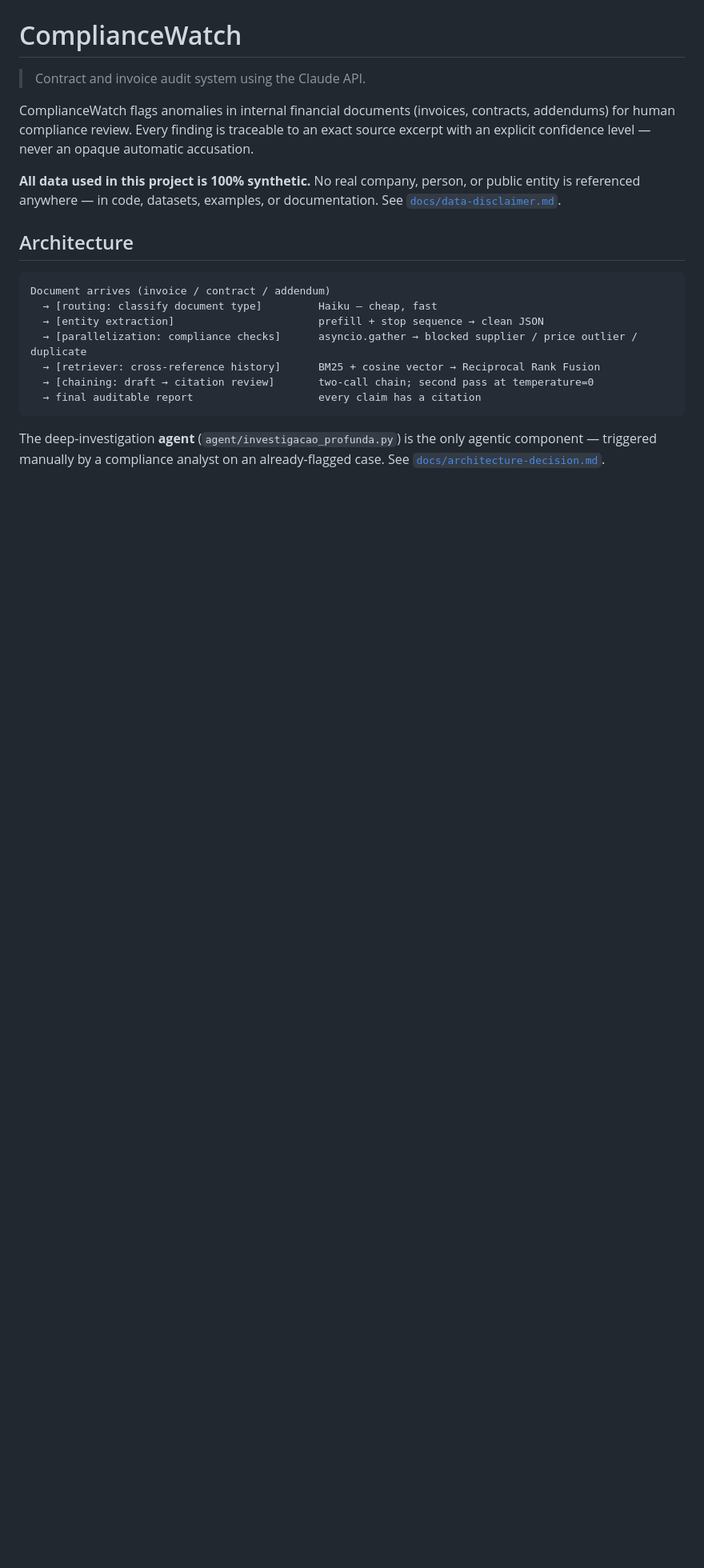
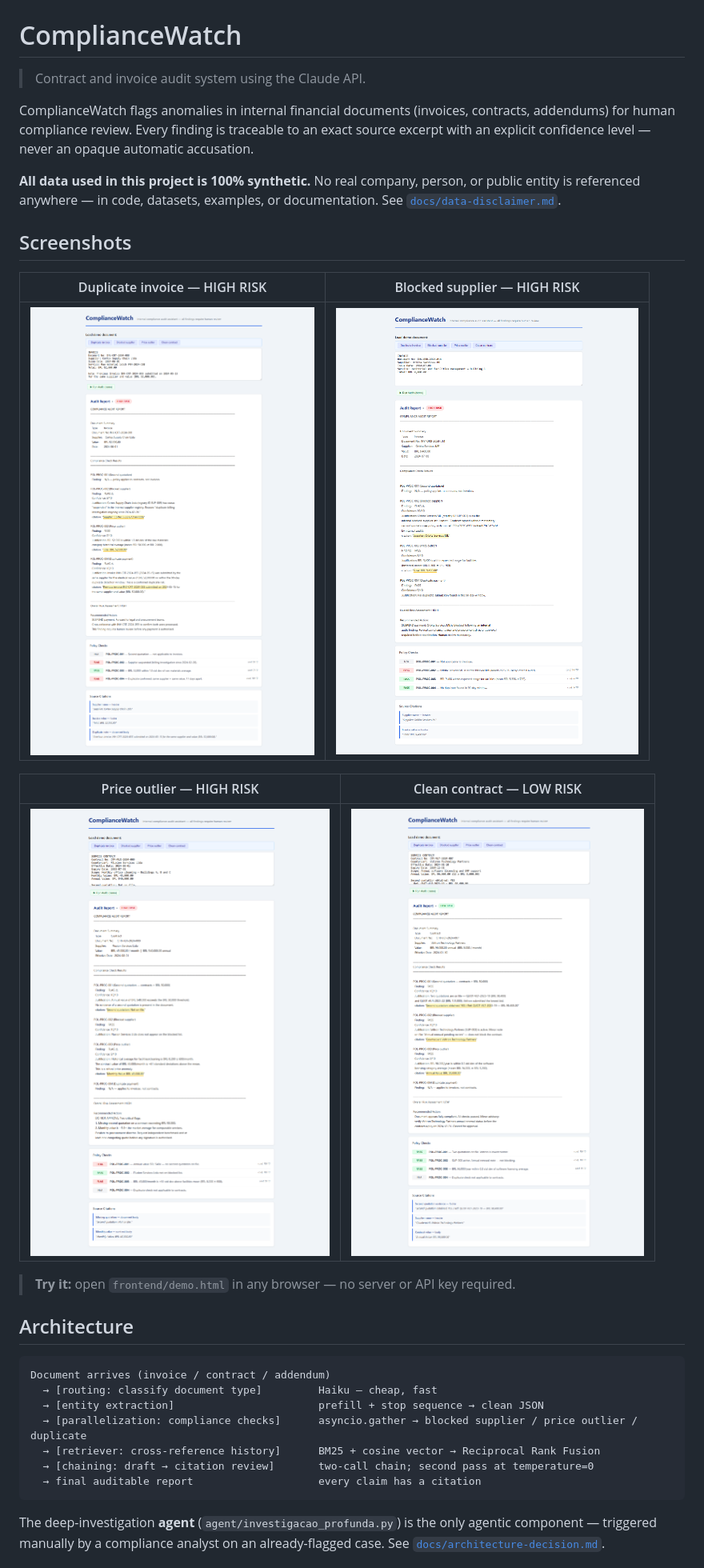
Before and after one commit to robertogfortes/compliance-watch, a Markdown page: README.md, the part around the change. Shown at 80% size. GitHub-like rendering; pictures changed too: docs/screenshots/02-duplicate-invoice-high-risk.png (added), docs/screenshots/03-blocked-supplier-high-risk.png (added), docs/screenshots/04-price-outlier-high-risk.png (added); blank space fills up the shorter version.

Commit message:
docs: add UI screenshots for all 4 audit scenarios to README

```diff
--- a/README.md
+++ b/README.md
@@ -5,6 +5,18 @@
 ComplianceWatch flags anomalies in internal financial documents (invoices, contracts, addendums) for human compliance review. Every finding is traceable to an exact source excerpt with an explicit confidence level — never an opaque automatic accusation.
 
 **All data used in this project is 100% synthetic.** No real company, person, or public entity is referenced anywhere — in code, datasets, examples, or documentation. See [`docs/data-disclaimer.md`](docs/data-disclaimer.md).
+
+## Screenshots
+
+| Duplicate invoice — HIGH RISK | Blocked supplier — HIGH RISK |
+|---|---|
+| ![Duplicate invoice audit](docs/screenshots/02-duplicate-invoice-high-risk.png) | ![Blocked supplier audit](docs/screenshots/03-blocked-supplier-high-risk.png) |
+
+| Price outlier — HIGH RISK | Clean contract — LOW RISK |
+|---|---|
+| ![Price outlier audit](docs/screenshots/04-price-outlier-high-risk.png) | ![Clean contract audit](docs/screenshots/05-clean-contract-low-risk.png) |
+
+> **Try it:** open `frontend/demo.html` in any browser — no server or API key required.
 
 ## Architecture
 
```
Also changed, not shown: docs/screenshots/01-home.png (added).
